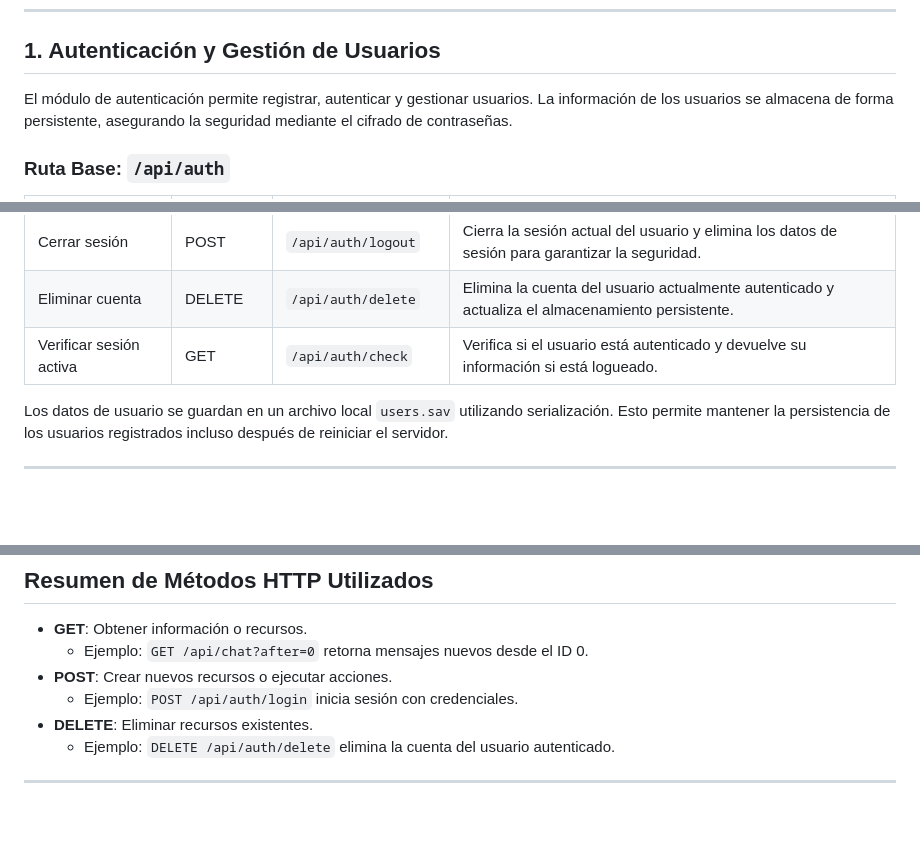
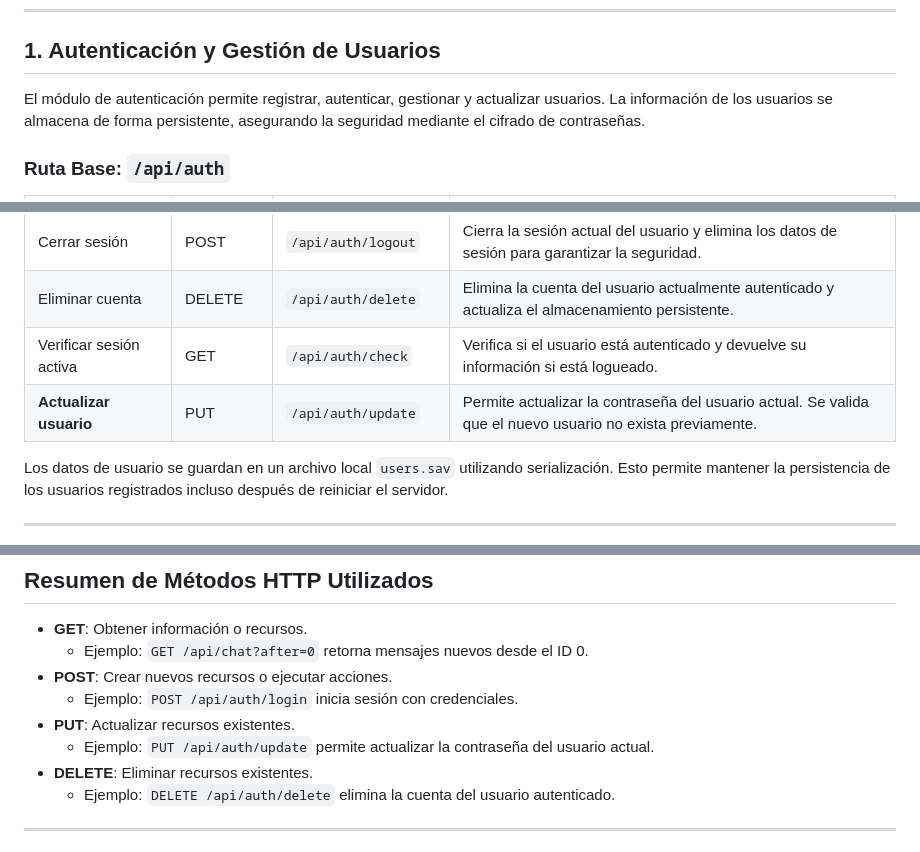
Before and after one commit to racurrandom/Head-and-Balls, a Markdown page: REST.md, 3 parts joined by grey strips. GitHub-like rendering; blank space fills up the shorter version.

Commit message:
funcionalidad PUT en el REST.md

```diff
--- a/REST.md
+++ b/REST.md
@@ -7,7 +7,7 @@ Este documento describe las funcionalidades implementadas mediante API REST en l
 
 ## **1. Autenticación y Gestión de Usuarios**
 
-El módulo de autenticación permite registrar, autenticar y gestionar usuarios. La información de los usuarios se almacena de forma persistente, asegurando la seguridad mediante el cifrado de contraseñas.
+El módulo de autenticación permite registrar, autenticar, gestionar y actualizar usuarios. La información de los usuarios se almacena de forma persistente, asegurando la seguridad mediante el cifrado de contraseñas.
 
 ### **Ruta Base:** `/api/auth`
 
@@ -18,6 +18,7 @@ El módulo de autenticación permite registrar, autenticar y gestionar usuarios.
 | Cerrar sesión               | POST             | `/api/auth/logout`    | Cierra la sesión actual del usuario y elimina los datos de sesión para garantizar la seguridad. |
 | Eliminar cuenta              | DELETE           | `/api/auth/delete`    | Elimina la cuenta del usuario actualmente autenticado y actualiza el almacenamiento persistente.  |
 | Verificar sesión activa     | GET              | `/api/auth/check`     | Verifica si el usuario está autenticado y devuelve su información si está logueado.              |
+| **Actualizar usuario**       | PUT              | `/api/auth/update`    | Permite actualizar la contraseña del usuario actual. Se valida que el nuevo usuario no exista previamente. |
 
 Los datos de usuario se guardan en un archivo local `users.sav` utilizando serialización. Esto permite mantener la persistencia de los usuarios registrados incluso después de reiniciar el servidor.
 
@@ -57,6 +58,8 @@ Esta funcionalidad es útil durante las pruebas iniciales de la aplicación o pa
   - Ejemplo: `GET /api/chat?after=0` retorna mensajes nuevos desde el ID 0.
 - **POST**: Crear nuevos recursos o ejecutar acciones.
   - Ejemplo: `POST /api/auth/login` inicia sesión con credenciales.
+- **PUT**: Actualizar recursos existentes.
+  - Ejemplo: `PUT /api/auth/update` permite actualizar la contraseña del usuario actual.
 - **DELETE**: Eliminar recursos existentes.
   - Ejemplo: `DELETE /api/auth/delete` elimina la cuenta del usuario autenticado.
 
```
